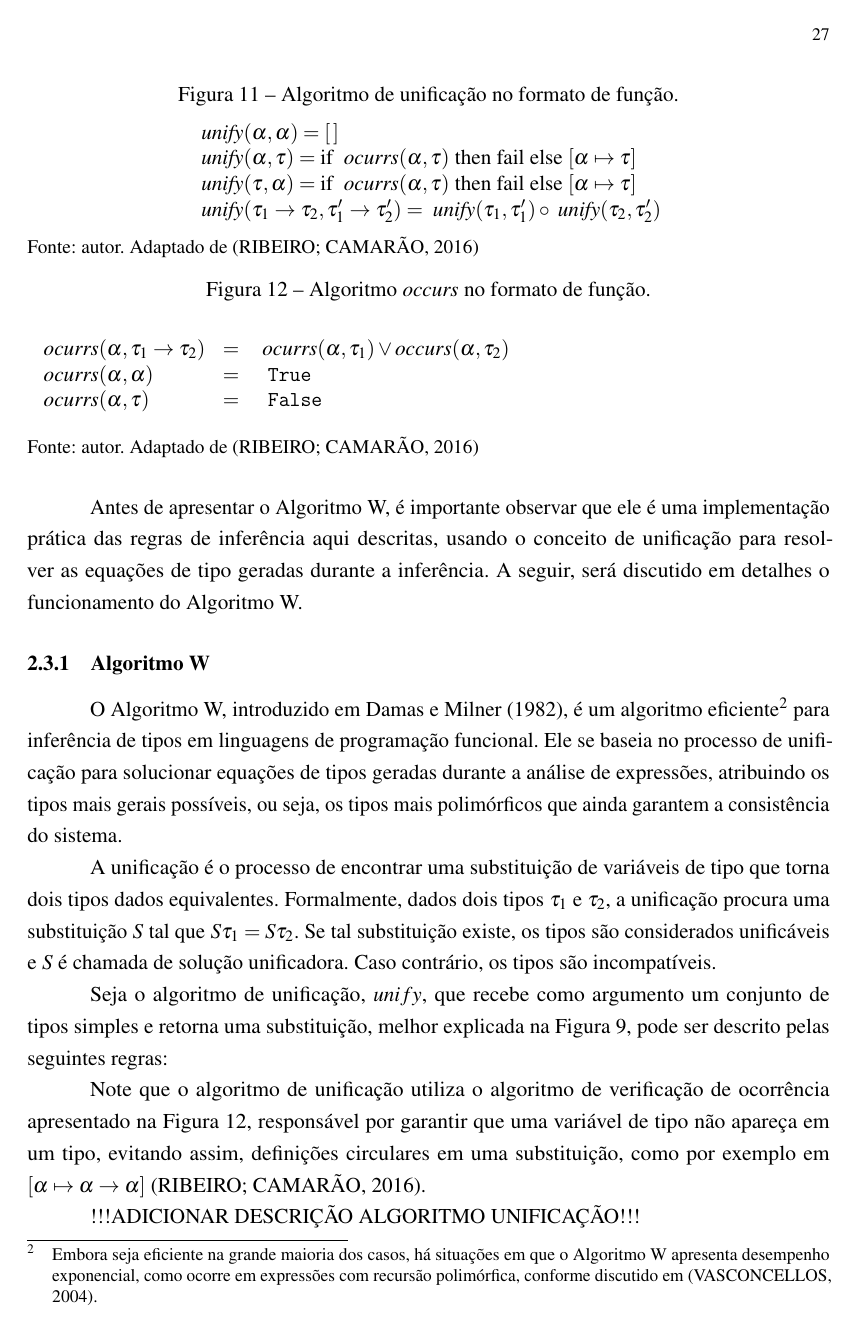
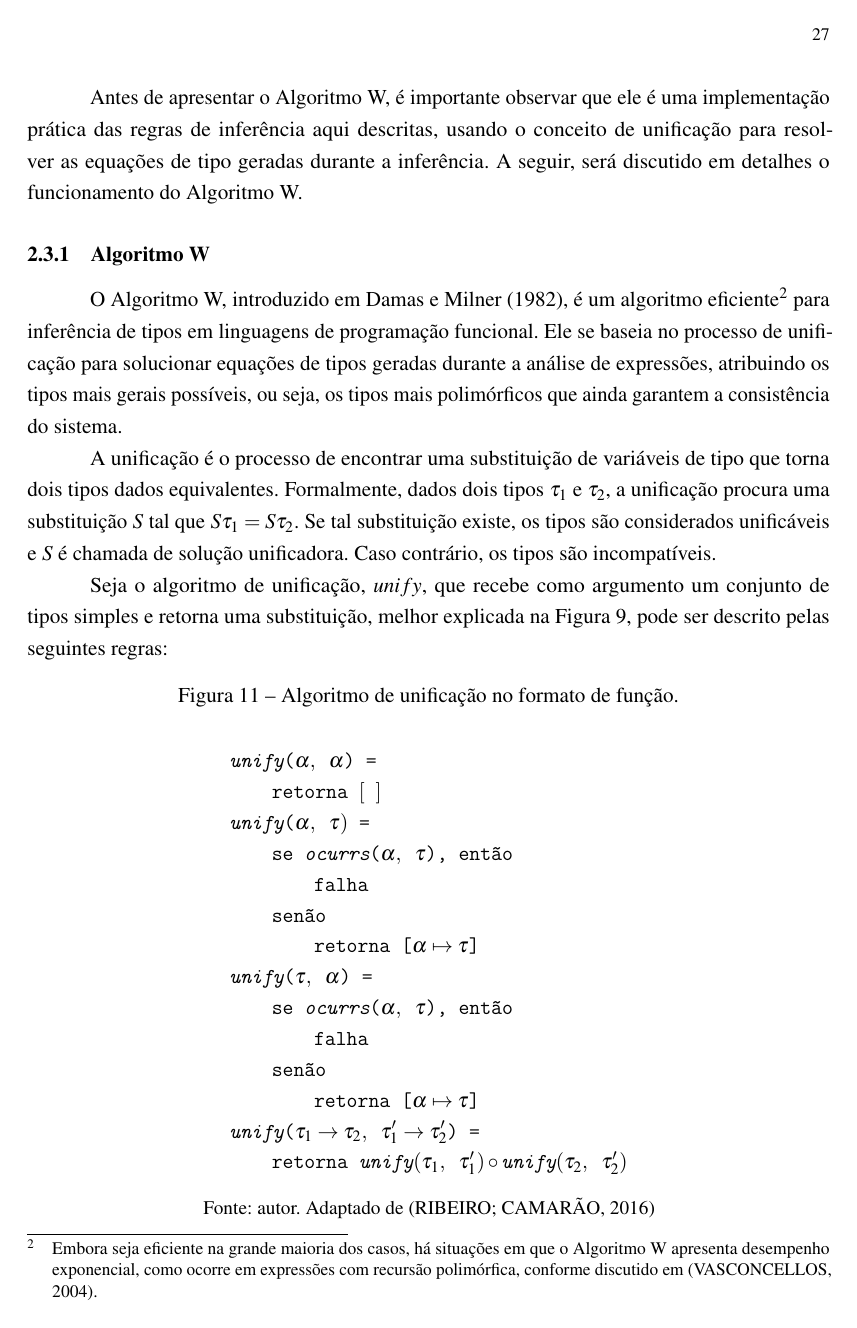
Before and after one commit to bidinpithecus/cps-type-inferer-thesis, a LaTeX thesis (final-paper-1/tex/Main.tex, which reads final-paper-1/tex/Textuais/Fundamentacao/DamasMilner.tex): page 28 of 34. The pictures show the PDF file final-paper-1/tex/Main.pdf that the author committed with the source.

Commit message:
algoritmos mais bunito

```diff
--- a/final-paper-1/tex/Textuais/Fundamentacao/DamasMilner.tex
+++ b/final-paper-1/tex/Textuais/Fundamentacao/DamasMilner.tex
@@ -160,35 +157,38 @@ Caso contrário, os tipos são incompatíveis.
 Seja o algoritmo de unificação, $unify$, que recebe como argumento um conjunto de tipos simples e retorna uma substituição, melhor explicada na Figura~\ref{fig:substituicao-tipos}, pode ser descrito pelas seguintes regras:
 
 % \begin{figure}
-%   \caption{Algoritmo de unificação no formato de função.}
-%   \[
-%   \begin{array}{ll}
-%   (1) & \unify([\: ]) = [\: ]\\
-%   (2) & \unify((\alpha \eeq \alpha) :: \mathbb{C}) = \unify(\mathbb{C})\\
-%   (3) & \unify((\alpha \eeq\tau) :: \mathbb{C}) =
-%         \If \occurs(\alpha,\tau) \Then \fail \Else \unify([\alpha\mapsto\tau]\mathbb{C})\circ [\alpha \mapsto \tau]\\
-%   (4) & \unify((\tau \eeq\alpha) :: \mathbb{C}) =
-%         \If \occurs(\alpha,\tau) \Then \fail \Else \unify([\alpha\mapsto\tau]\mathbb{C})\circ [\alpha \mapsto \tau]\\
-%   (5) & \unify((\tau_1\to\tau_2 \eeq \tau\to\tau')::\mathbb{C}) =
-%         \unify((\tau_1\eeq\tau)::(\tau_2\eeq\tau')::\mathbb{C}) \\
-%   (6) & \unify((\tau \eeq \tau')::\mathbb{C}) = \If \tau\equiv\tau' \Then \unify(\mathbb{C}) \Else \fail
-%   \end{array}
-%   \]
-%       \small{Fonte: autor. Adaptado de~\cite{RIBEIRO2016}}\label{algo:unify}
-%   \end{figure}
+% \caption{Algoritmo de unificação no formato de função.}
+% \[
+% \begin{array}{ll}
+%   \Unify(\alpha, \alpha) = [\: ]\\
+%   \Unify(\alpha, \tau) = \If \Occurs(\alpha,\tau) \Then \Fail \Else [\alpha\mapsto\tau]\\
+%   \Unify(\tau, \alpha) = \If \Occurs(\alpha,\tau) \Then \Fail \Else [\alpha\mapsto\tau]\\
+%   \Unify(\tau_1 \to \tau_2, \tau_1' \to \tau_2') = \Unify(\tau_1, \tau_1') \circ \Unify(\tau_2, \tau_2')\\
+% \end{array}
+% \]
+%     \small{Fonte: autor. Adaptado de~\cite{RIBEIRO2016}}\label{algo:unify}
+% \end{figure}
 
-\begin{figure}
-\caption{Algoritmo de unificação no formato de função.}
-\[
-\begin{array}{ll}
-  \unify(\alpha, \alpha) = [\: ]\\
-  \unify(\alpha, \tau) = \If \occurs(\alpha,\tau) \Then \fail \Else [\alpha\mapsto\tau]\\
-  \unify(\tau, \alpha) = \If \occurs(\alpha,\tau) \Then \fail \Else [\alpha\mapsto\tau]\\
-  \unify(\tau_1 \to \tau_2, \tau_1' \to \tau_2') = \unify(\tau_1, \tau_1') \circ \unify(\tau_2, \tau_2')\\
-  % \unify(\tau, \tau') = \If \tau\equiv\tau' \Then [\: ] \Else \fail\\
-\end{array}
-\]
-    \small{Fonte: autor. Adaptado de~\cite{RIBEIRO2016}}\label{algo:unify}
+\begin{figure}[ht!]
+  \caption{Algoritmo de unificação no formato de função.}
+  \centering
+  \begin{align*}
+    & \texttt{\Unify($\alpha, \Whitespace \alpha$) = }   \\
+    & \qquad{}\texttt{\Return \Whitespace $[\Whitespace]$}            \\
+    & \texttt{\Unify($\alpha, \Whitespace \tau)$ = }              \\
+    & \qquad{}\texttt{\If \Whitespace \Occurs($\alpha, \Whitespace \tau$), \Then}     \\
+    & \qquad{}\qquad{}\texttt{\Fail}     \\
+    & \qquad{}\texttt{\Else}     \\
+    & \qquad{}\qquad{}\texttt{\Return \Whitespace [$\alpha\mapsto\tau$]}     \\
+    & \texttt{\Unify($\tau, \Whitespace \alpha$) = }                \\
+    & \qquad{}\texttt{\If \Whitespace \Occurs($\alpha, \Whitespace \tau$), \Then}     \\
+    & \qquad{}\qquad{}\texttt{\Fail}     \\
+    & \qquad{}\texttt{\Else}     \\
+    & \qquad{}\qquad{}\texttt{\Return \Whitespace [$\alpha\mapsto\tau$]}     \\
+    & \texttt{\Unify($\tau_1 \to \tau_2, \Whitespace \tau_1' \to \tau_2'$) = }                \\
+    & \qquad{}\texttt{\Return \Whitespace $\Unify(\tau_1, \Whitespace \tau_1') \circ \Unify(\tau_2, \Whitespace \tau_2')$}
+  \end{align*}
+  \small{Fonte: autor. Adaptado de~\cite{RIBEIRO2016}}\label{algo:unify}
 \end{figure}
 
 Note que o algoritmo de unificação utiliza o algoritmo de verificação de
@@ -197,10 +197,3 @@ garantir que uma variável de tipo não apareça em um tipo, evitando assim,
 definições circulares em uma substituição, como por exemplo em
 $[\alpha\mapsto\alpha\to\alpha]$~\cite{RIBEIRO2016}.
 
-\begin{figure}
-    \caption{Algoritmo \textit{occurs} no formato de função.}
-\[ \begin{array}{llp{.7\textwidth}}
-      \occurs (\alpha,\tau_1\to\tau_2) & = & $\occurs(\alpha,\tau_1) \lor occurs(\alpha,\tau_2)$ \\
-      \occurs (\alpha,\alpha)         & = & $\True$ \\
-      \occurs (\alpha, \tau)          & = & $\False$ \\
-  \end{array}
@@ -219,25 +222,25 @@ O algoritmo combina a unificação com regras de inferência de tipos para deduz
   \centering
   \begin{align*}
      & \texttt{$W$($\Gamma$, $x$) = }                                                                                     \\
-     & \qquad{}\qquad{}\texttt{se $\Gamma(x) = \forall$ $\alpha_1 \ldots \alpha_n$ $.$ $\tau$, então}                     \\
-     & \qquad{}\qquad{}\qquad{}\texttt{retorna ([$\alpha_i$ $\mapsto$ $\tau_i$]$\tau$, Id), onde $\alpha_i'$ fresh}       \\
-     & \qquad{}\qquad{}\texttt{senão}                                                                                     \\
-     & \qquad{}\qquad{}\qquad{}\texttt{falha}                                                                             \\
+     & \qquad{}\texttt{se $\Gamma(x) = \forall$ $\alpha_1 \ldots \alpha_n$ $.$ $\tau$, então}                     \\
+     & \qquad{}\qquad{}\texttt{retorna ([$\alpha_i$ $\mapsto$ $\tau_i$]$\tau$, Id), onde $\alpha_i'$ fresh}       \\
+     & \qquad{}\texttt{senão}                                                                                     \\
+     & \qquad{}\qquad{}\texttt{falha}                                                                             \\
     \\
      & \texttt{$W$($\Gamma$, $e$ $e'$) = }                                                                                \\
-     & \qquad{}\qquad{}\texttt{($\tau$, $S_1$) $\leftarrow$ $W$($\Gamma$, $e$)}                                           \\
-     & \qquad{}\qquad{}\texttt{($\tau'$, $S_2$) $\leftarrow$ $W$($S_1\Gamma$, $e'$)}                                      \\
-     & \qquad{}\qquad{}\texttt{S $\leftarrow$ unify($S_2\tau$, $\tau'$ $\to$ $\alpha$), onde $\alpha$ fresh}              \\
-     & \qquad{}\qquad{}\texttt{retorna (S$\alpha$, S $\circ$ $S_2$ $\circ$ $S_1$)}                                        \\
+     & \qquad{}\texttt{($\tau$, $S_1$) $\leftarrow$ $W$($\Gamma$, $e$)}                                           \\
+     & \qquad{}\texttt{($\tau'$, $S_2$) $\leftarrow$ $W$($S_1\Gamma$, $e'$)}                                      \\
+     & \qquad{}\texttt{S $\leftarrow$ unify($S_2\tau$, $\tau'$ $\to$ $\alpha$), onde $\alpha$ fresh}              \\
+     & \qquad{}\texttt{retorna (S$\alpha$, S $\circ$ $S_2$ $\circ$ $S_1$)}                                        \\
     \\
      & \texttt{$W$($\Gamma$, $\lambda x.e$) = }                                                                           \\
-     & \qquad{}\qquad{}\texttt{($\tau$, $S$) $\leftarrow$ $W$($\Gamma$[$x$ $:$ $\alpha$], $e$), onde $\alpha$ fresh}      \\
-     & \qquad{}\qquad{}\texttt{retorna ($S$($\alpha$ $\to$ $\tau$), $S$)}                                                 \\
+     & \qquad{}\texttt{($\tau$, $S$) $\leftarrow$ $W$($\Gamma$[$x$ $:$ $\alpha$], $e$), onde $\alpha$ fresh}      \\
+     & \qquad{}\texttt{retorna ($S$($\alpha$ $\to$ $\tau$), $S$)}                                                 \\
     \\
      & \texttt{$W$($\Gamma$, let $x = e$ in $e'$) = }                                                                     \\
-     & \qquad{}\qquad{}\texttt{($\tau$, $S_1$) $\leftarrow$ $W$($\Gamma$, $e$)}                                           \\
-     & \qquad{}\qquad{}\texttt{($\tau'$, $S_2$) $\leftarrow$ $W$($S_1$ $\Gamma$[$x$ $:$ gen($S_1\Gamma$, $\tau$)], $e'$)} \\
-     & \qquad{}\qquad{}\texttt{retorna ($\tau'$, $S_2$ $\circ$ $S_1$)}                                                    \\
+     & \qquad{}\texttt{($\tau$, $S_1$) $\leftarrow$ $W$($\Gamma$, $e$)}                                           \\
+     & \qquad{}\texttt{($\tau'$, $S_2$) $\leftarrow$ $W$($S_1$ $\Gamma$[$x$ $:$ gen($S_1\Gamma$, $\tau$)], $e'$)} \\
+     & \qquad{}\texttt{retorna ($\tau'$, $S_2$ $\circ$ $S_1$)}                                                    \\
   \end{align*}
   \small{Fonte:~\cite{CASTRO2019}}\label{algo:w}
 \end{figure}
```
Also changed, not shown: final-paper-1/tex/Main.pdf, final-paper-1/tex/Textuais/Fundamentacao/DamasMilner.tex (47 more changed lines).
